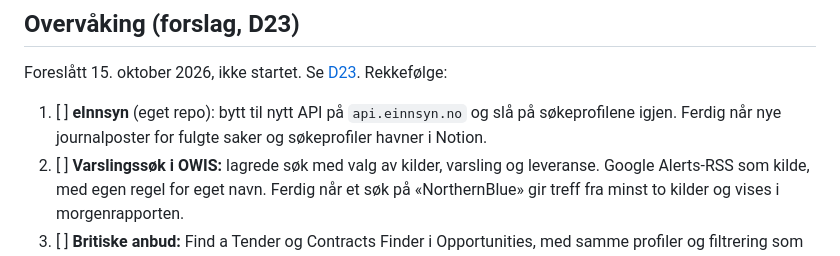
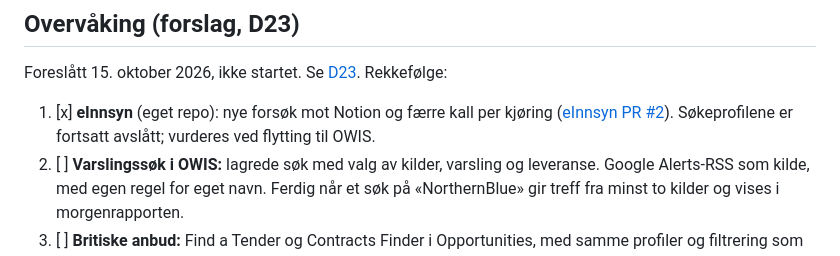
Before and after one commit to MadsArild77/OWIS, a Markdown page: IMPLEMENTATION_PLAN.md, the part around the change. Drawn GitHub-style.

```diff
--- a/IMPLEMENTATION_PLAN.md
+++ b/IMPLEMENTATION_PLAN.md
@@ -130,9 +130,9 @@ PR: ikke opprettet. Validering: ikke utført.
 
 Foreslått 15. oktober 2026, ikke startet. Se [D23](DECISIONS.md). Rekkefølge:
 
-1. [ ] **eInnsyn** (eget repo): bytt til nytt API på `api.einnsyn.no` og slå på
-   søkeprofilene igjen. Ferdig når nye journalposter for fulgte saker og
-   søkeprofiler havner i Notion.
+1. [x] **eInnsyn** (eget repo): nye forsøk mot Notion og færre kall per kjøring
+   ([eInnsyn PR #2](https://github.com/MadsArild77/eInnsyn/pull/2)). Søkeprofilene
+   er fortsatt avslått; vurderes ved flytting til OWIS.
 2. [ ] **Varslingssøk i OWIS:** lagrede søk med valg av kilder, varsling og
    leveranse. Google Alerts-RSS som kilde, med egen regel for eget navn.
    Ferdig når et søk på «NorthernBlue» gir treff fra minst to kilder og vises
```
Also changed, not shown: DECISIONS.md (+5 -4 lines).
